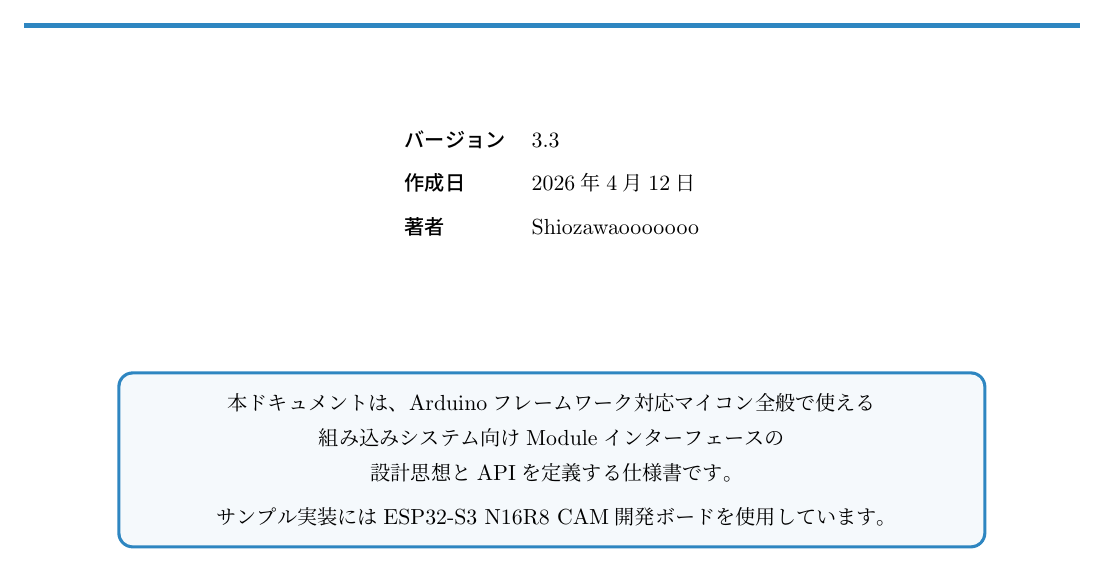
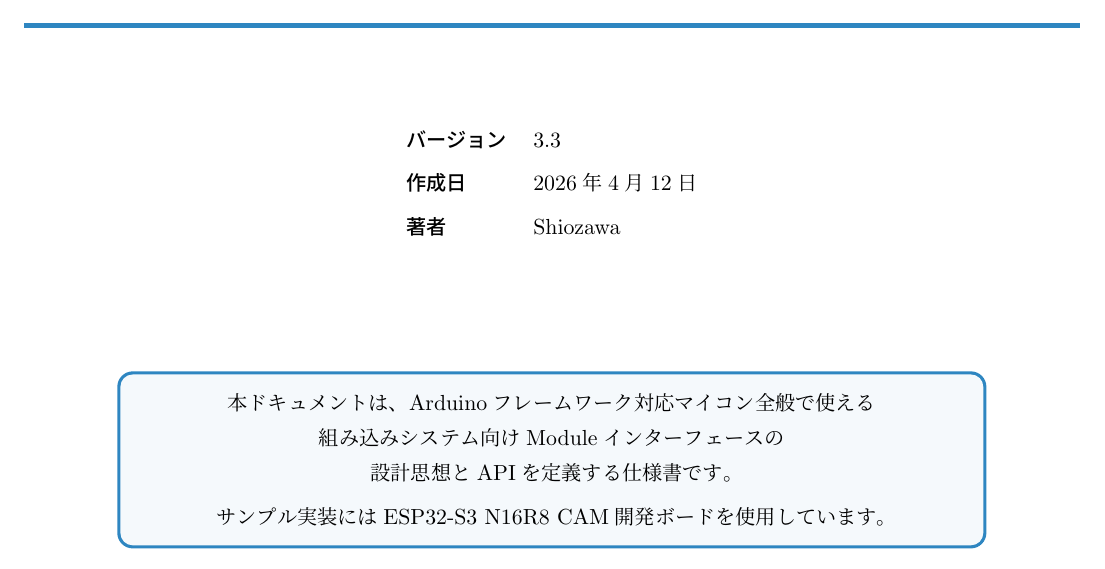
Before and after one commit to takushio2525/Embedded-Module-Architecture, a LaTeX document (doc/main.tex): part of page 1 of 44, cut so that both start at the same text. Compiled offline with upLaTeX and dvipdfmx.

Commit message:
testcomit

```diff
--- a/doc/main.tex
+++ b/doc/main.tex
@@ -173,7 +173,7 @@
 %% ─── ドキュメント情報 ─────────────────────────
 \newcommand{\doctitle}{Embedded Module Architecture\\設計仕様書}
 \newcommand{\docsubtitle}{Arduino対応 組み込みモジュールインターフェース設計パターン}
-\newcommand{\docauthor}{Shiozawaooooooo}
+\newcommand{\docauthor}{Shiozawa}
 \newcommand{\docversion}{3.3}
 \newcommand{\docdate}{2026年4月12日}
 
```
